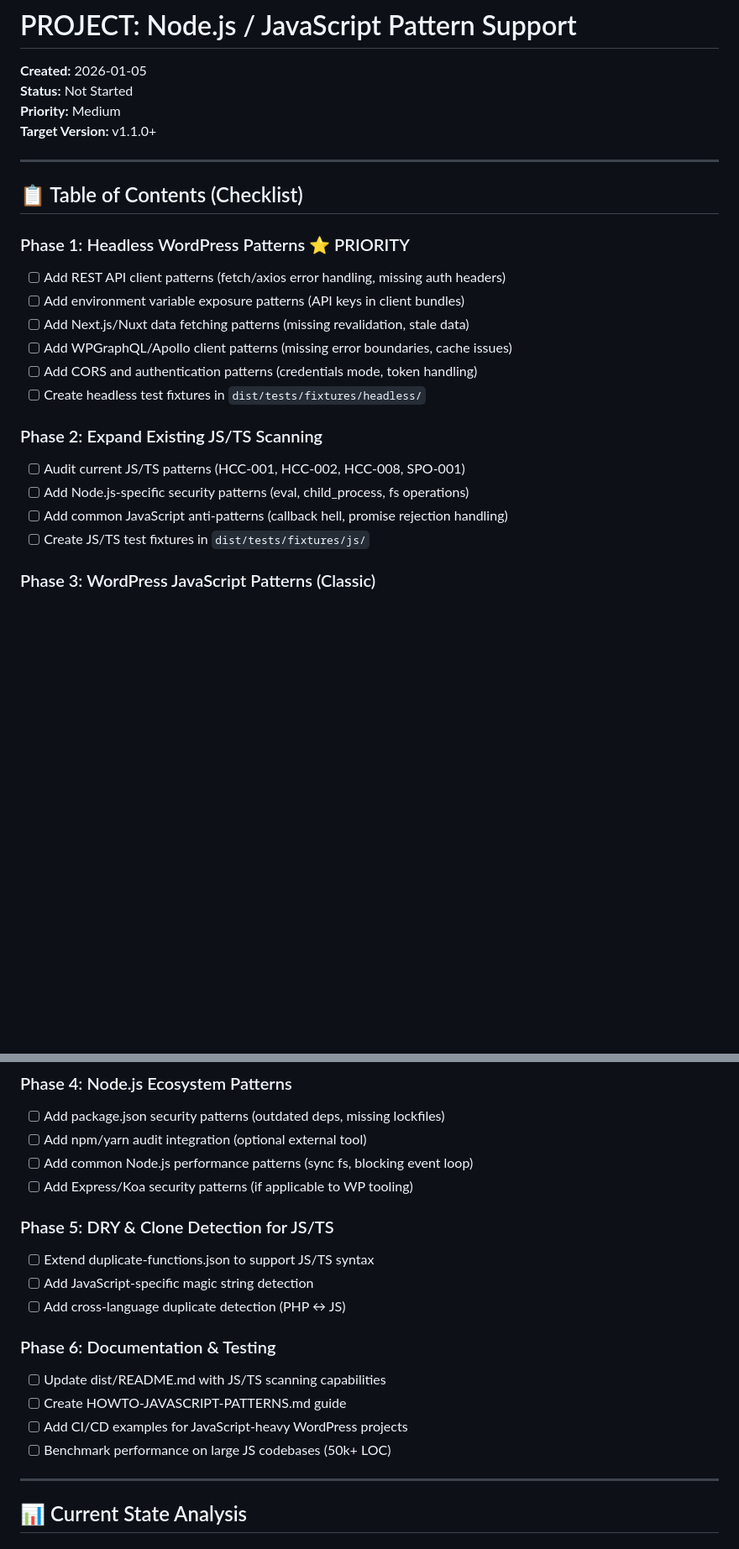
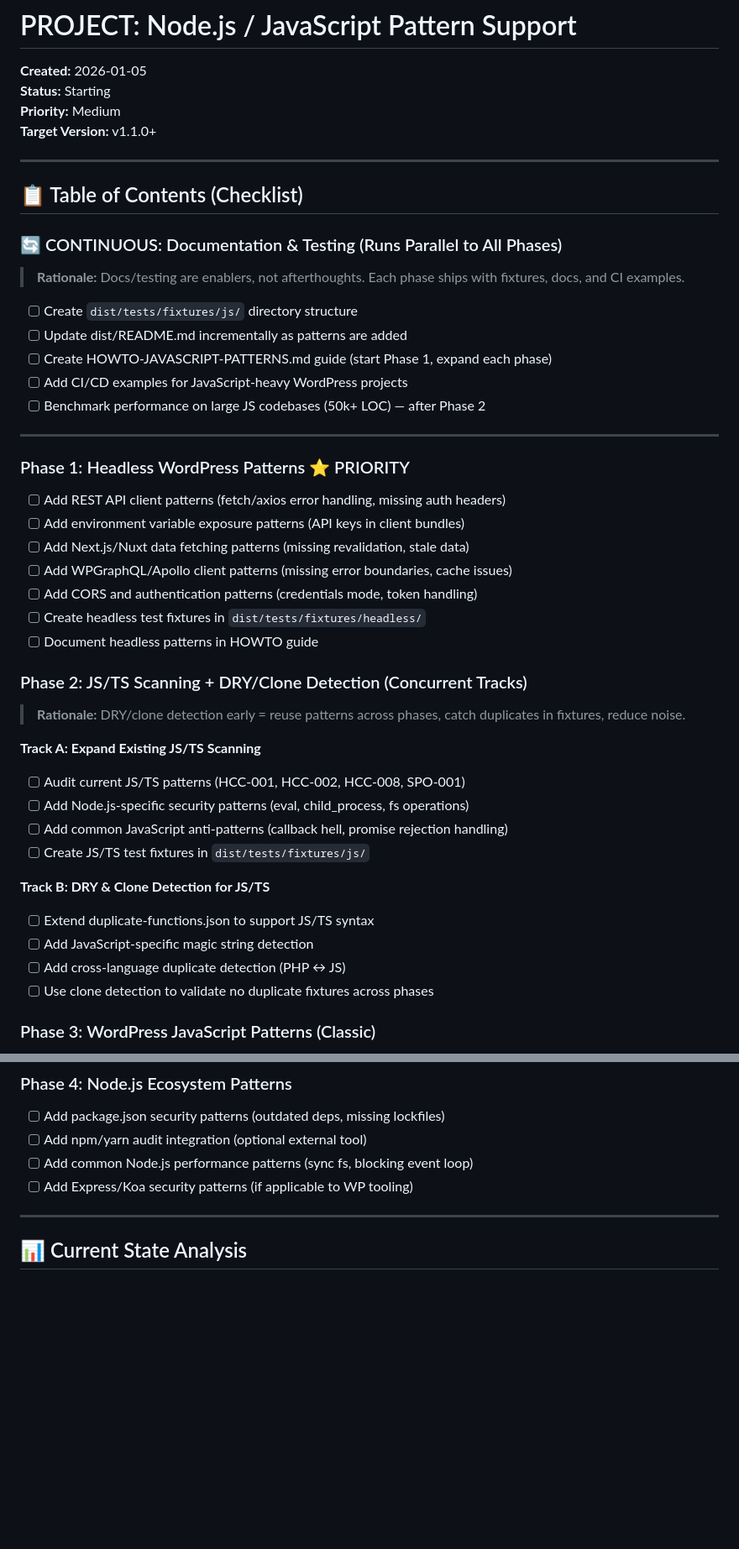
Before and after one commit to Hypercart-Dev-Tools/WP-Code-Check, a Markdown page: PROJECT/1-INBOX/PROJECT-NODEJS.md, 2 parts joined by grey strips. Shown at 84% size. GitHub-like rendering; blank space fills up the shorter version.

Commit message:
Reprioritize tasks

```diff
--- a/PROJECT/1-INBOX/PROJECT-NODEJS.md
+++ b/PROJECT/1-INBOX/PROJECT-NODEJS.md
@@ -1,13 +1,24 @@
 # PROJECT: Node.js / JavaScript Pattern Support
 
 **Created:** 2026-01-05
-**Status:** Not Started
+**Status:** Starting
 **Priority:** Medium
 **Target Version:** v1.1.0+
 
 ---
 
 ## 📋 Table of Contents (Checklist)
+
+### 🔄 CONTINUOUS: Documentation & Testing (Runs Parallel to All Phases)
+> **Rationale:** Docs/testing are enablers, not afterthoughts. Each phase ships with fixtures, docs, and CI examples.
+
+- [ ] Create `dist/tests/fixtures/js/` directory structure
+- [ ] Update dist/README.md incrementally as patterns are added
+- [ ] Create HOWTO-JAVASCRIPT-PATTERNS.md guide (start Phase 1, expand each phase)
+- [ ] Add CI/CD examples for JavaScript-heavy WordPress projects
+- [ ] Benchmark performance on large JS codebases (50k+ LOC) — after Phase 2
+
+---
 
 ### Phase 1: Headless WordPress Patterns ⭐ PRIORITY
 - [ ] Add REST API client patterns (fetch/axios error handling, missing auth headers)
@@ -16,12 +27,22 @@
 - [ ] Add WPGraphQL/Apollo client patterns (missing error boundaries, cache issues)
 - [ ] Add CORS and authentication patterns (credentials mode, token handling)
 - [ ] Create headless test fixtures in `dist/tests/fixtures/headless/`
+- [ ] Document headless patterns in HOWTO guide
 
-### Phase 2: Expand Existing JS/TS Scanning
+### Phase 2: JS/TS Scanning + DRY/Clone Detection (Concurrent Tracks)
+> **Rationale:** DRY/clone detection early = reuse patterns across phases, catch duplicates in fixtures, reduce noise.
+
+**Track A: Expand Existing JS/TS Scanning**
 - [ ] Audit current JS/TS patterns (HCC-001, HCC-002, HCC-008, SPO-001)
 - [ ] Add Node.js-specific security patterns (eval, child_process, fs operations)
 - [ ] Add common JavaScript anti-patterns (callback hell, promise rejection handling)
 - [ ] Create JS/TS test fixtures in `dist/tests/fixtures/js/`
+
+**Track B: DRY & Clone Detection for JS/TS**
+- [ ] Extend duplicate-functions.json to support JS/TS syntax
+- [ ] Add JavaScript-specific magic string detection
+- [ ] Add cross-language duplicate detection (PHP ↔ JS)
+- [ ] Use clone detection to validate no duplicate fixtures across phases
 
 ### Phase 3: WordPress JavaScript Patterns (Classic)
 - [ ] Add wp-scripts / @wordpress/scripts detection patterns
@@ -34,17 +55,6 @@
 - [ ] Add npm/yarn audit integration (optional external tool)
 - [ ] Add common Node.js performance patterns (sync fs, blocking event loop)
 - [ ] Add Express/Koa security patterns (if applicable to WP tooling)
-
-### Phase 5: DRY & Clone Detection for JS/TS
-- [ ] Extend duplicate-functions.json to support JS/TS syntax
-- [ ] Add JavaScript-specific magic string detection
-- [ ] Add cross-language duplicate detection (PHP ↔ JS)
-
-### Phase 6: Documentation & Testing
-- [ ] Update dist/README.md with JS/TS scanning capabilities
-- [ ] Create HOWTO-JAVASCRIPT-PATTERNS.md guide
-- [ ] Add CI/CD examples for JavaScript-heavy WordPress projects
-- [ ] Benchmark performance on large JS codebases (50k+ LOC)
 
 ---
 
```
